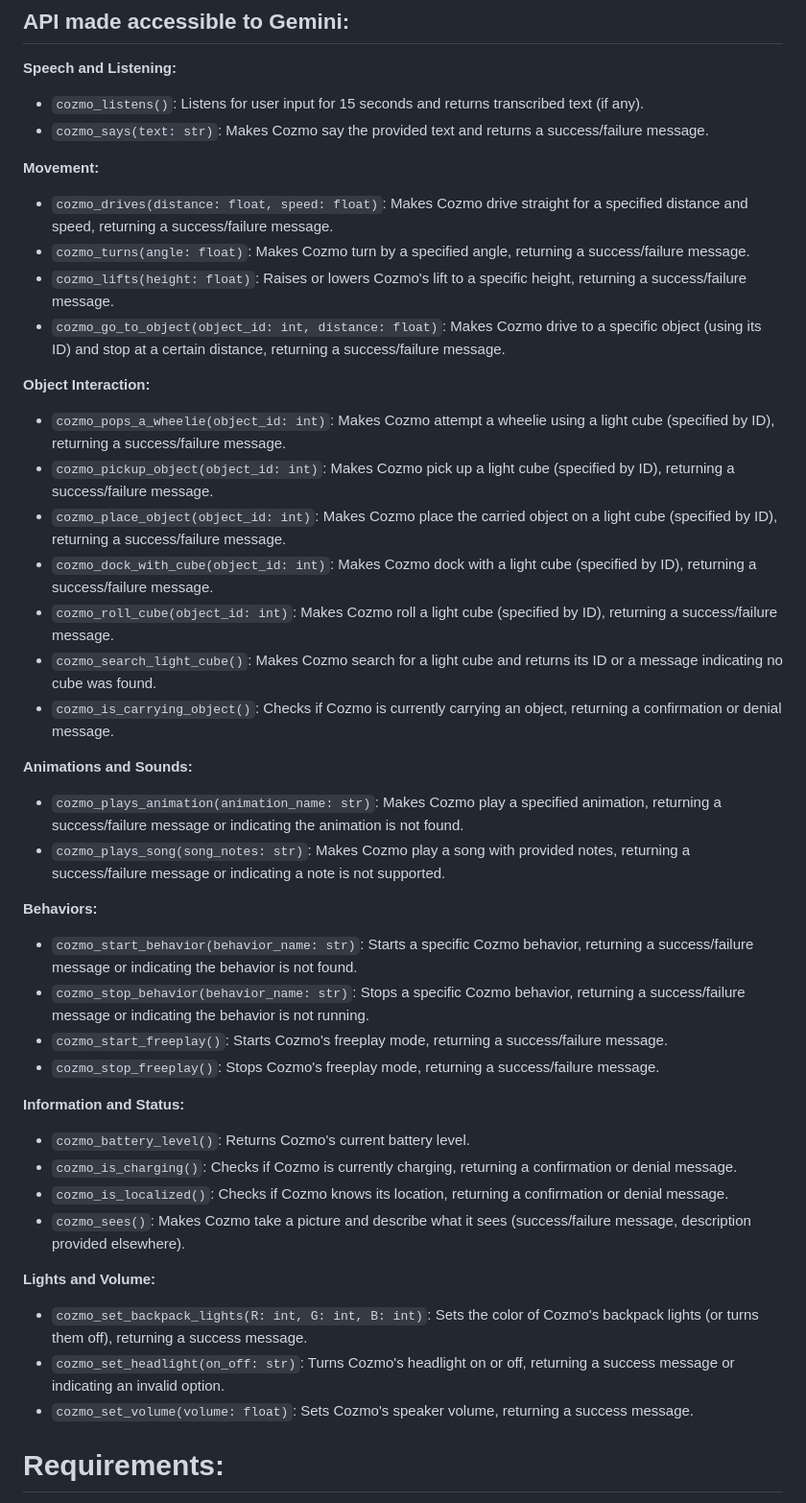
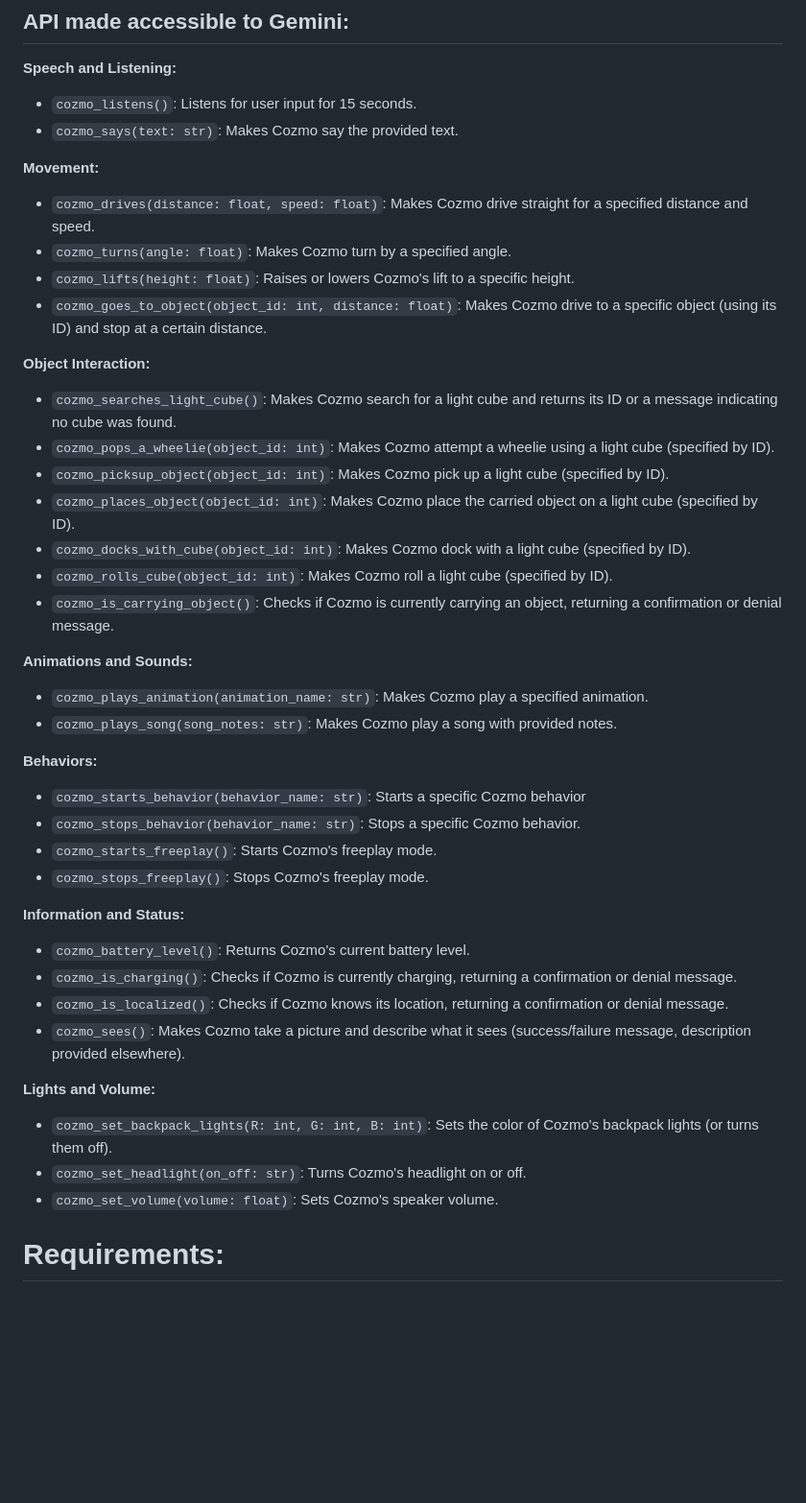
Before and after one commit to hfbassani/cozmini, a Markdown page: README.md, the part around the change. Shown: that part at 96% size. Drawn GitHub-style; blank space fills up the shorter version.

Commit message:
Update README.md
Update function names and make descriptions more concise.

```diff
--- a/README.md
+++ b/README.md
@@ -12,37 +12,37 @@ The [Gemini](https://gemini.google.com/) language model powers Cozmo's mind!
 
 **Speech and Listening:**
 
-* `cozmo_listens()`: Listens for user input for 15 seconds and returns transcribed text (if any).
-* `cozmo_says(text: str)`: Makes Cozmo say the provided text and returns a success/failure message.
+* `cozmo_listens()`: Listens for user input for 15 seconds.
+* `cozmo_says(text: str)`: Makes Cozmo say the provided text.
 
 **Movement:**
 
-* `cozmo_drives(distance: float, speed: float)`: Makes Cozmo drive straight for a specified distance and speed, returning a success/failure message.
-* `cozmo_turns(angle: float)`: Makes Cozmo turn by a specified angle, returning a success/failure message.
-* `cozmo_lifts(height: float)`: Raises or lowers Cozmo's lift to a specific height, returning a success/failure message.
-* `cozmo_go_to_object(object_id: int, distance: float)`: Makes Cozmo drive to a specific object (using its ID) and stop at a certain distance, returning a success/failure message.
+* `cozmo_drives(distance: float, speed: float)`: Makes Cozmo drive straight for a specified distance and speed.
+* `cozmo_turns(angle: float)`: Makes Cozmo turn by a specified angle.
+* `cozmo_lifts(height: float)`: Raises or lowers Cozmo's lift to a specific height.
+* `cozmo_goes_to_object(object_id: int, distance: float)`: Makes Cozmo drive to a specific object (using its ID) and stop at a certain distance.
 
 **Object Interaction:**
 
-* `cozmo_pops_a_wheelie(object_id: int)`: Makes Cozmo attempt a wheelie using a light cube (specified by ID), returning a success/failure message.
-* `cozmo_pickup_object(object_id: int)`: Makes Cozmo pick up a light cube (specified by ID), returning a success/failure message.
-* `cozmo_place_object(object_id: int)`: Makes Cozmo place the carried object on a light cube (specified by ID), returning a success/failure message.
-* `cozmo_dock_with_cube(object_id: int)`: Makes Cozmo dock with a light cube (specified by ID), returning a success/failure message.
-* `cozmo_roll_cube(object_id: int)`: Makes Cozmo roll a light cube (specified by ID), returning a success/failure message.
-* `cozmo_search_light_cube()`: Makes Cozmo search for a light cube and returns its ID or a message indicating no cube was found.
+* `cozmo_searches_light_cube()`: Makes Cozmo search for a light cube and returns its ID or a message indicating no cube was found.
+* `cozmo_pops_a_wheelie(object_id: int)`: Makes Cozmo attempt a wheelie using a light cube (specified by ID).
+* `cozmo_picksup_object(object_id: int)`: Makes Cozmo pick up a light cube (specified by ID).
+* `cozmo_places_object(object_id: int)`: Makes Cozmo place the carried object on a light cube (specified by ID).
+* `cozmo_docks_with_cube(object_id: int)`: Makes Cozmo dock with a light cube (specified by ID).
+* `cozmo_rolls_cube(object_id: int)`: Makes Cozmo roll a light cube (specified by ID).
 * `cozmo_is_carrying_object()`: Checks if Cozmo is currently carrying an object, returning a confirmation or denial message.
 
 **Animations and Sounds:**
 
-* `cozmo_plays_animation(animation_name: str)`: Makes Cozmo play a specified animation, returning a success/failure message or indicating the animation is not found.
-* `cozmo_plays_song(song_notes: str)`: Makes Cozmo play a song with provided notes, returning a success/failure message or indicating a note is not supported.
+* `cozmo_plays_animation(animation_name: str)`: Makes Cozmo play a specified animation.
+* `cozmo_plays_song(song_notes: str)`: Makes Cozmo play a song with provided notes.
 
 **Behaviors:**
 
-* `cozmo_start_behavior(behavior_name: str)`: Starts a specific Cozmo behavior, returning a success/failure message or indicating the behavior is not found.
-* `cozmo_stop_behavior(behavior_name: str)`: Stops a specific Cozmo behavior, returning a success/failure message or indicating the behavior is not running.
-* `cozmo_start_freeplay()`: Starts Cozmo's freeplay mode, returning a success/failure message.
-* `cozmo_stop_freeplay()`: Stops Cozmo's freeplay mode, returning a success/failure message.
+* `cozmo_starts_behavior(behavior_name: str)`: Starts a specific Cozmo behavior
+* `cozmo_stops_behavior(behavior_name: str)`: Stops a specific Cozmo behavior.
+* `cozmo_starts_freeplay()`: Starts Cozmo's freeplay mode.
+* `cozmo_stops_freeplay()`: Stops Cozmo's freeplay mode.
 
 **Information and Status:**
 
@@ -53,9 +53,9 @@ The [Gemini](https://gemini.google.com/) language model powers Cozmo's mind!
 
 **Lights and Volume:**
 
-* `cozmo_set_backpack_lights(R: int, G: int, B: int)`: Sets the color of Cozmo's backpack lights (or turns them off), returning a success message.
-* `cozmo_set_headlight(on_off: str)`: Turns Cozmo's headlight on or off, returning a success message or indicating an invalid option.
-* `cozmo_set_volume(volume: float)`: Sets Cozmo's speaker volume, returning a success message.
+* `cozmo_set_backpack_lights(R: int, G: int, B: int)`: Sets the color of Cozmo's backpack lights (or turns them off).
+* `cozmo_set_headlight(on_off: str)`: Turns Cozmo's headlight on or off.
+* `cozmo_set_volume(volume: float)`: Sets Cozmo's speaker volume.
 
 
 # Requirements:
```
